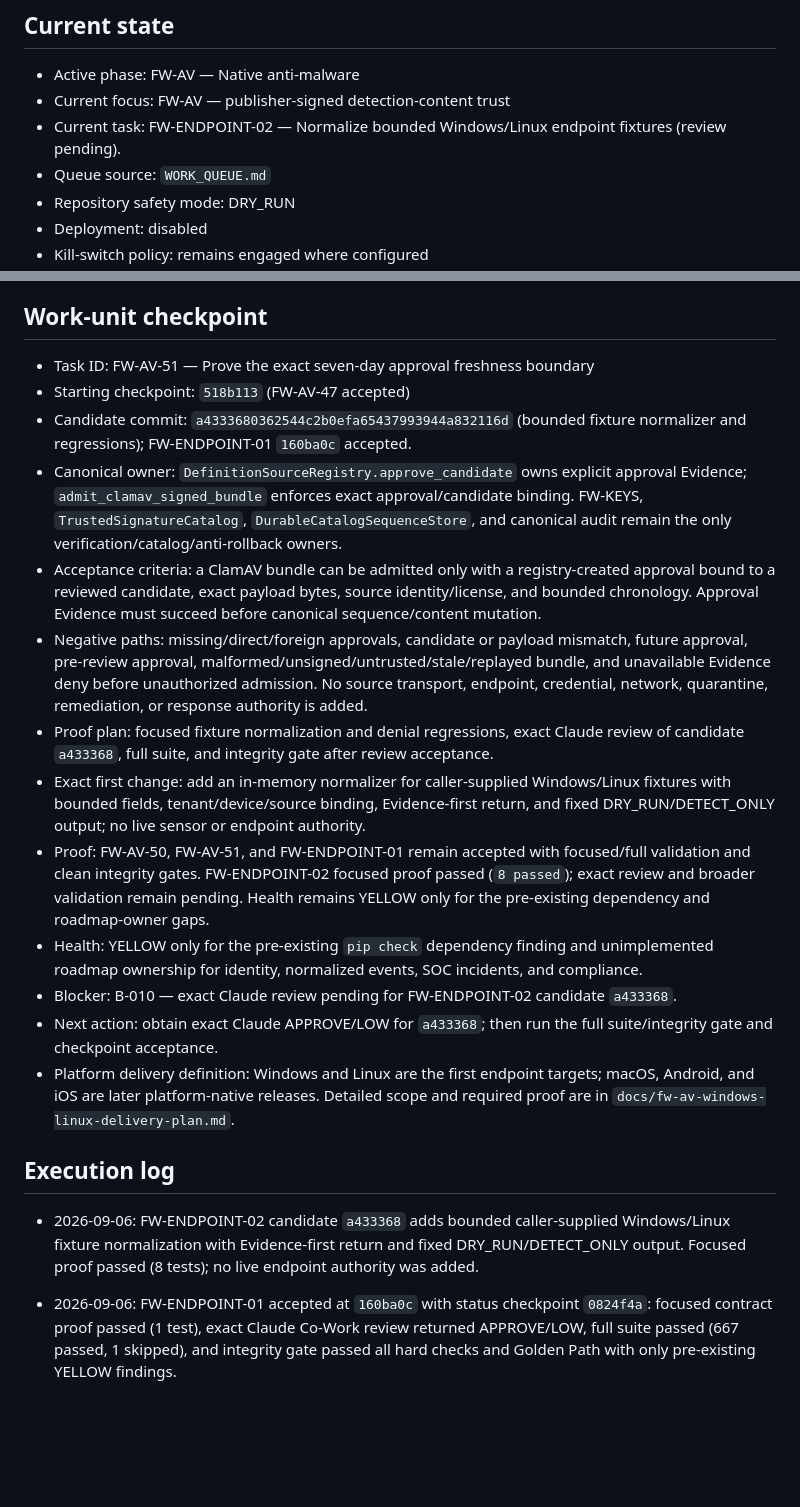
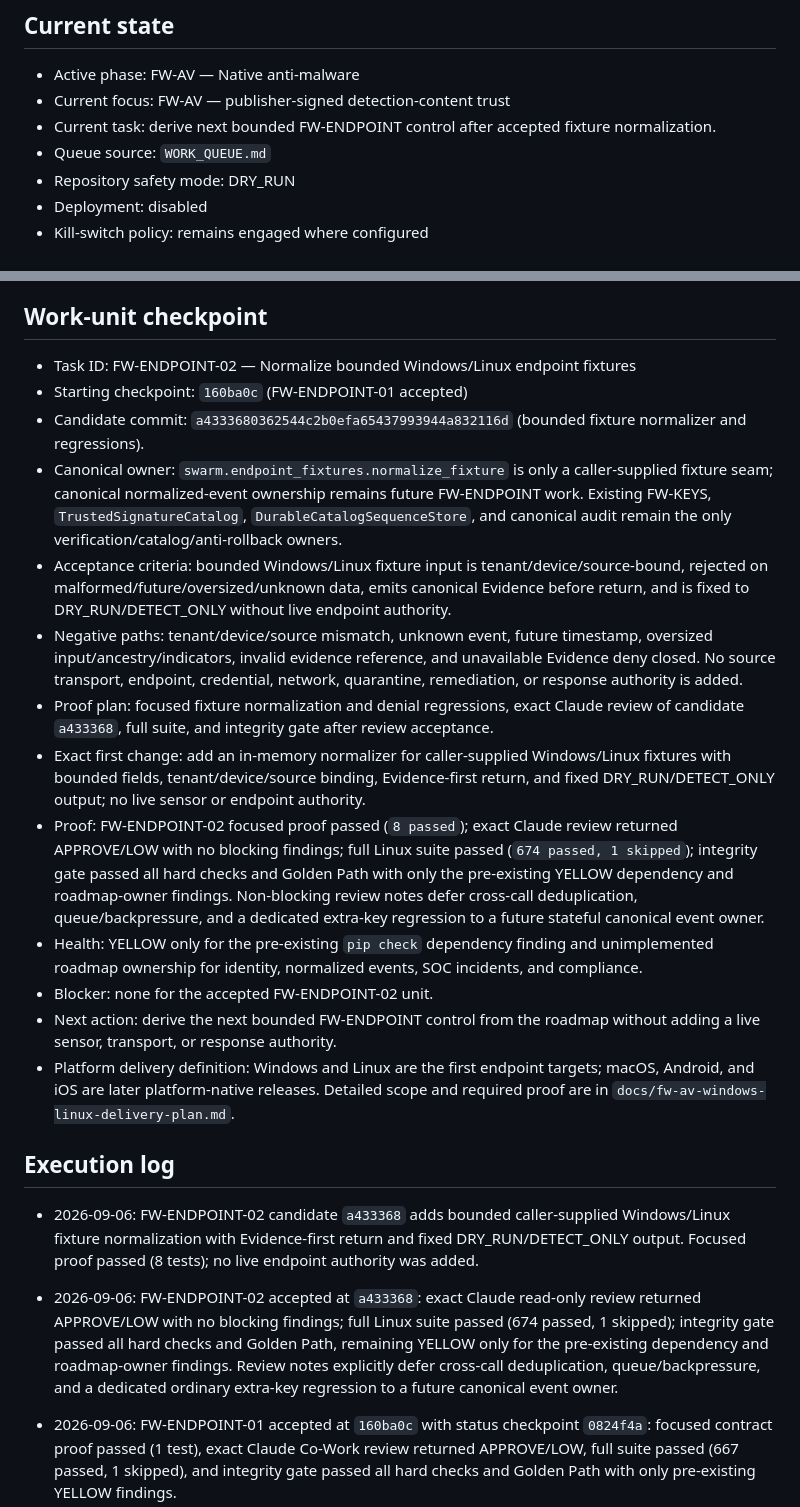
Before and after one commit to jeffvato/forgewarden, a Markdown page: SWARM_STATUS.md, 2 parts joined by grey strips. Rendered like a GitHub page; blank space fills up the shorter version.

Commit message:
Accept bounded endpoint fixture normalization

```diff
--- a/SWARM_STATUS.md
+++ b/SWARM_STATUS.md
@@ -4,7 +4,7 @@
 
 - Active phase: FW-AV — Native anti-malware
 - Current focus: FW-AV — publisher-signed detection-content trust
-- Current task: FW-ENDPOINT-02 — Normalize bounded Windows/Linux endpoint fixtures (review pending).
+- Current task: derive next bounded FW-ENDPOINT control after accepted fixture normalization.
 - Queue source: `WORK_QUEUE.md`
 - Repository safety mode: DRY_RUN
 - Deployment: disabled
@@ -28,23 +28,25 @@ On every restart or continuation:
 
 ## Work-unit checkpoint
 
-- Task ID: FW-AV-51 — Prove the exact seven-day approval freshness boundary
-- Starting checkpoint: `518b113` (FW-AV-47 accepted)
-- Candidate commit: `a4333680362544c2b0efa65437993944a832116d` (bounded fixture normalizer and regressions); FW-ENDPOINT-01 `160ba0c` accepted.
-- Canonical owner: `DefinitionSourceRegistry.approve_candidate` owns explicit approval Evidence; `admit_clamav_signed_bundle` enforces exact approval/candidate binding. FW-KEYS, `TrustedSignatureCatalog`, `DurableCatalogSequenceStore`, and canonical audit remain the only verification/catalog/anti-rollback owners.
-- Acceptance criteria: a ClamAV bundle can be admitted only with a registry-created approval bound to a reviewed candidate, exact payload bytes, source identity/license, and bounded chronology. Approval Evidence must succeed before canonical sequence/content mutation.
-- Negative paths: missing/direct/foreign approvals, candidate or payload mismatch, future approval, pre-review approval, malformed/unsigned/untrusted/stale/replayed bundle, and unavailable Evidence deny before unauthorized admission. No source transport, endpoint, credential, network, quarantine, remediation, or response authority is added.
+- Task ID: FW-ENDPOINT-02 — Normalize bounded Windows/Linux endpoint fixtures
+- Starting checkpoint: `160ba0c` (FW-ENDPOINT-01 accepted)
+- Candidate commit: `a4333680362544c2b0efa65437993944a832116d` (bounded fixture normalizer and regressions).
+- Canonical owner: `swarm.endpoint_fixtures.normalize_fixture` is only a caller-supplied fixture seam; canonical normalized-event ownership remains future FW-ENDPOINT work. Existing FW-KEYS, `TrustedSignatureCatalog`, `DurableCatalogSequenceStore`, and canonical audit remain the only verification/catalog/anti-rollback owners.
+- Acceptance criteria: bounded Windows/Linux fixture input is tenant/device/source-bound, rejected on malformed/future/oversized/unknown data, emits canonical Evidence before return, and is fixed to DRY_RUN/DETECT_ONLY without live endpoint authority.
+- Negative paths: tenant/device/source mismatch, unknown event, future timestamp, oversized input/ancestry/indicators, invalid evidence reference, and unavailable Evidence deny closed. No source transport, endpoint, credential, network, quarantine, remediation, or response authority is added.
 - Proof plan: focused fixture normalization and denial regressions, exact Claude review of candidate `a433368`, full suite, and integrity gate after review acceptance.
 - Exact first change: add an in-memory normalizer for caller-supplied Windows/Linux fixtures with bounded fields, tenant/device/source binding, Evidence-first return, and fixed DRY_RUN/DETECT_ONLY output; no live sensor or endpoint authority.
-- Proof: FW-AV-50, FW-AV-51, and FW-ENDPOINT-01 remain accepted with focused/full validation and clean integrity gates. FW-ENDPOINT-02 focused proof passed (`8 passed`); exact review and broader validation remain pending. Health remains YELLOW only for the pre-existing dependency and roadmap-owner gaps.
+- Proof: FW-ENDPOINT-02 focused proof passed (`8 passed`); exact Claude review returned APPROVE/LOW with no blocking findings; full Linux suite passed (`674 passed, 1 skipped`); integrity gate passed all hard checks and Golden Path with only the pre-existing YELLOW dependency and roadmap-owner findings. Non-blocking review notes defer cross-call deduplication, queue/backpressure, and a dedicated extra-key regression to a future stateful canonical event owner.
 - Health: YELLOW only for the pre-existing `pip check` dependency finding and unimplemented roadmap ownership for identity, normalized events, SOC incidents, and compliance.
-- Blocker: B-010 — exact Claude review pending for FW-ENDPOINT-02 candidate `a433368`.
-- Next action: obtain exact Claude APPROVE/LOW for `a433368`; then run the full suite/integrity gate and checkpoint acceptance.
+- Blocker: none for the accepted FW-ENDPOINT-02 unit.
+- Next action: derive the next bounded FW-ENDPOINT control from the roadmap without adding a live sensor, transport, or response authority.
 - Platform delivery definition: Windows and Linux are the first endpoint targets; macOS, Android, and iOS are later platform-native releases. Detailed scope and required proof are in `docs/fw-av-windows-linux-delivery-plan.md`.
 
 ## Execution log
 
 - 2026-09-06: FW-ENDPOINT-02 candidate `a433368` adds bounded caller-supplied Windows/Linux fixture normalization with Evidence-first return and fixed DRY_RUN/DETECT_ONLY output. Focused proof passed (8 tests); no live endpoint authority was added.
+
+- 2026-09-06: FW-ENDPOINT-02 accepted at `a433368`: exact Claude read-only review returned APPROVE/LOW with no blocking findings; full Linux suite passed (674 passed, 1 skipped); integrity gate passed all hard checks and Golden Path, remaining YELLOW only for the pre-existing dependency and roadmap-owner findings. Review notes explicitly defer cross-call deduplication, queue/backpressure, and a dedicated ordinary extra-key regression to a future canonical event owner.
 
 - 2026-09-06: FW-ENDPOINT-01 accepted at `160ba0c` with status checkpoint `0824f4a`: focused contract proof passed (1 test), exact Claude Co-Work review returned APPROVE/LOW, full suite passed (667 passed, 1 skipped), and integrity gate passed all hard checks and Golden Path with only pre-existing YELLOW findings.
 
```
Also changed, not shown: BLOCKERS.md (+5 -1 lines).
